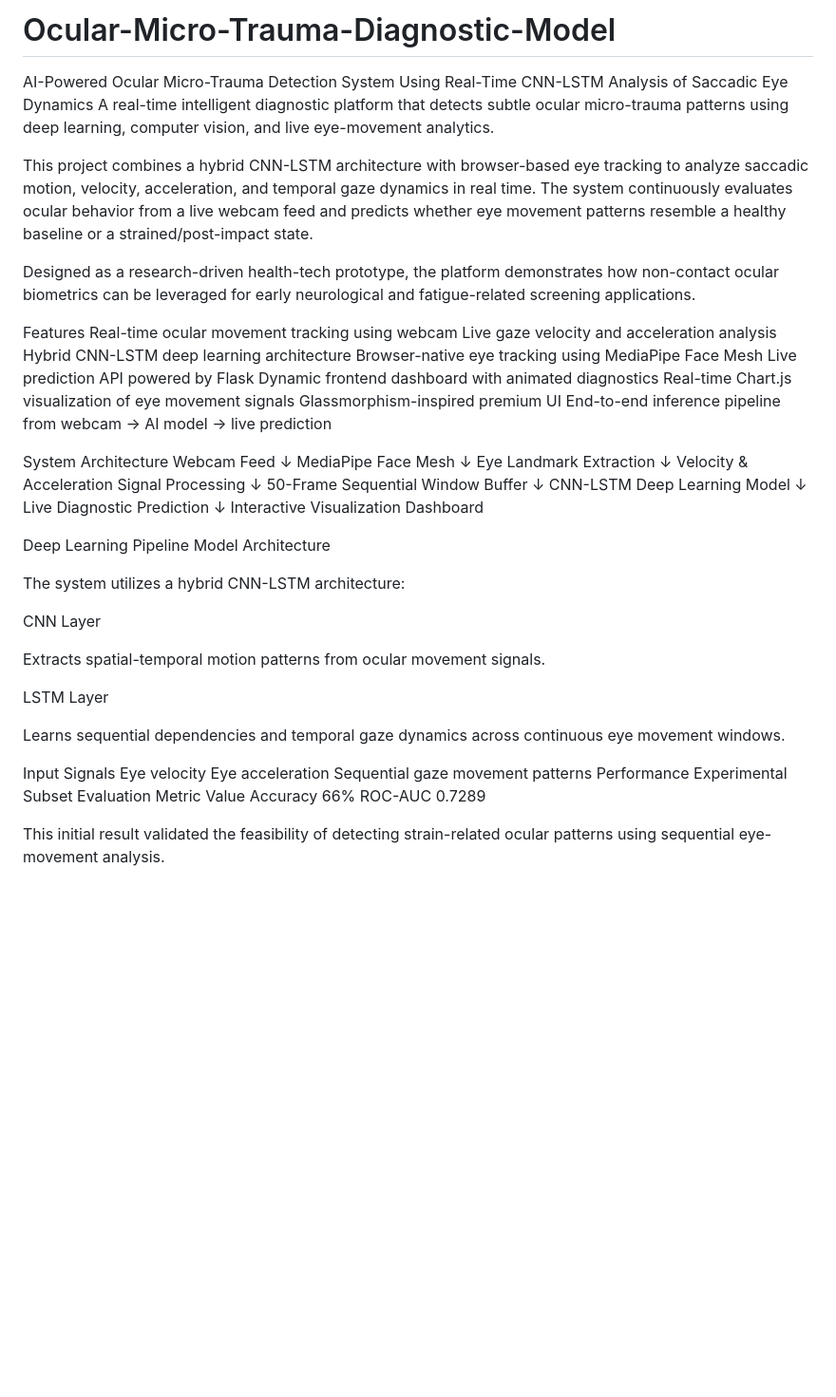
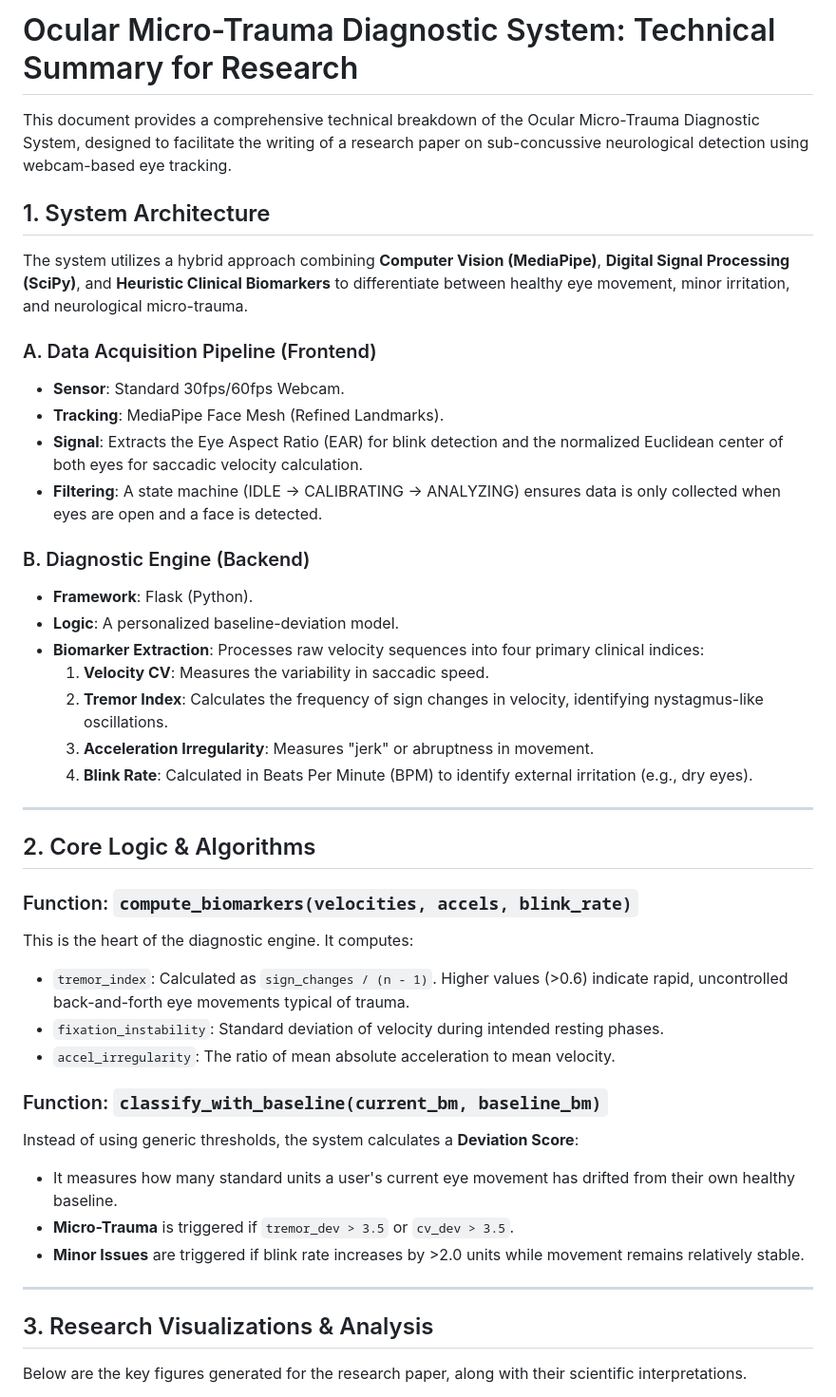
Before and after one commit to Harleenajimal/Ocular-Micro-Trauma-Diagnostic-Model, a Markdown page: README.md, the part around one of its changes. Shown at 95% size. Rendered like a GitHub page; blank space fills up the shorter version.

```diff
--- a/README.md
+++ b/README.md
@@ -1,61 +1,45 @@
-# Ocular-Micro-Trauma-Diagnostic-Model
-AI-Powered Ocular Micro-Trauma Detection System Using Real-Time CNN-LSTM Analysis of Saccadic Eye Dynamics
-A real-time intelligent diagnostic platform that detects subtle ocular micro-trauma patterns using deep learning, computer vision, and live eye-movement analytics.
+# Ocular Micro-Trauma Diagnostic System: Technical Summary for Research
 
-This project combines a hybrid CNN-LSTM architecture with browser-based eye tracking to analyze saccadic motion, velocity, acceleration, and temporal gaze dynamics in real time. The system continuously evaluates ocular behavior from a live webcam feed and predicts whether eye movement patterns resemble a healthy baseline or a strained/post-impact state.
+This document provides a comprehensive technical breakdown of the Ocular Micro-Trauma Diagnostic System, designed to facilitate the writing of a research paper on sub-concussive neurological detection using webcam-based eye tracking.
 
-Designed as a research-driven health-tech prototype, the platform demonstrates how non-contact ocular biometrics can be leveraged for early neurological and fatigue-related screening applications.
+## 1. System Architecture
 
-Features
-Real-time ocular movement tracking using webcam
-Live gaze velocity and acceleration analysis
-Hybrid CNN-LSTM deep learning architecture
-Browser-native eye tracking using MediaPipe Face Mesh
-Live prediction API powered by Flask
-Dynamic frontend dashboard with animated diagnostics
-Real-time Chart.js visualization of eye movement signals
-Glassmorphism-inspired premium UI
-End-to-end inference pipeline from webcam → AI model → live prediction
+The system utilizes a hybrid approach combining **Computer Vision (MediaPipe)**, **Digital Signal Processing (SciPy)**, and **Heuristic Clinical Biomarkers** to differentiate between healthy eye movement, minor irritation, and neurological micro-trauma.
 
-System Architecture
-Webcam Feed
-     ↓
-MediaPipe Face Mesh
-     ↓
-Eye Landmark Extraction
-     ↓
-Velocity & Acceleration Signal Processing
-     ↓
-50-Frame Sequential Window Buffer
-     ↓
-CNN-LSTM Deep Learning Model
-     ↓
-Live Diagnostic Prediction
-     ↓
-Interactive Visualization Dashboard
+### A. Data Acquisition Pipeline (Frontend)
+- **Sensor**: Standard 30fps/60fps Webcam.
+- **Tracking**: MediaPipe Face Mesh (Refined Landmarks).
+- **Signal**: Extracts the Eye Aspect Ratio (EAR) for blink detection and the normalized Euclidean center of both eyes for saccadic velocity calculation.
+- **Filtering**: A state machine (IDLE -> CALIBRATING -> ANALYZING) ensures data is only collected when eyes are open and a face is detected.
 
-Deep Learning Pipeline
-Model Architecture
+### B. Diagnostic Engine (Backend)
+- **Framework**: Flask (Python).
+- **Logic**: A personalized baseline-deviation model.
+- **Biomarker Extraction**: Processes raw velocity sequences into four primary clinical indices:
+  1. **Velocity CV**: Measures the variability in saccadic speed.
+  2. **Tremor Index**: Calculates the frequency of sign changes in velocity, identifying nystagmus-like oscillations.
+  3. **Acceleration Irregularity**: Measures "jerk" or abruptness in movement.
+  4. **Blink Rate**: Calculated in Beats Per Minute (BPM) to identify external irritation (e.g., dry eyes).
 
-The system utilizes a hybrid CNN-LSTM architecture:
+---
 
-CNN Layer
+## 2. Core Logic & Algorithms
 
-Extracts spatial-temporal motion patterns from ocular movement signals.
+### Function: `compute_biomarkers(velocities, accels, blink_rate)`
+This is the heart of the diagnostic engine. It computes:
+- `tremor_index`: Calculated as `sign_changes / (n - 1)`. Higher values (>0.6) indicate rapid, uncontrolled back-and-forth eye movements typical of trauma.
+- `fixation_instability`: Standard deviation of velocity during intended resting phases.
+- `accel_irregularity`: The ratio of mean absolute acceleration to mean velocity.
 
-LSTM Layer
+### Function: `classify_with_baseline(current_bm, baseline_bm)`
+Instead of using generic thresholds, the system calculates a **Deviation Score**:
+- It measures how many standard units a user's current eye movement has drifted from their own healthy baseline.
+- **Micro-Trauma** is triggered if `tremor_dev > 3.5` or `cv_dev > 3.5`.
+- **Minor Issues** are triggered if blink rate increases by >2.0 units while movement remains relatively stable.
 
-Learns sequential dependencies and temporal gaze dynamics across continuous eye movement windows.
+---
 
-Input Signals
-Eye velocity
-Eye acceleration
-Sequential gaze movement patterns
-Performance
-Experimental Subset Evaluation
-Metric	Value
-Accuracy	66%
-ROC-AUC	0.7289
+## 3. Research Visualizations & Analysis
 
-This initial result validated the feasibility of detecting strain-related ocular patterns using sequential eye-movement analysis.
+Below are the key figures generated for the research paper, along with their scientific interpretations.
 
```
Also changed, not shown: other parts of README.md (+28 -48 lines), cnn_lstm_results.png (added), research_biomarkers.png (added), research_clustering.png (added), research_roc_performance.png (added), research_velocity_profile.png (added), 8 other files.
